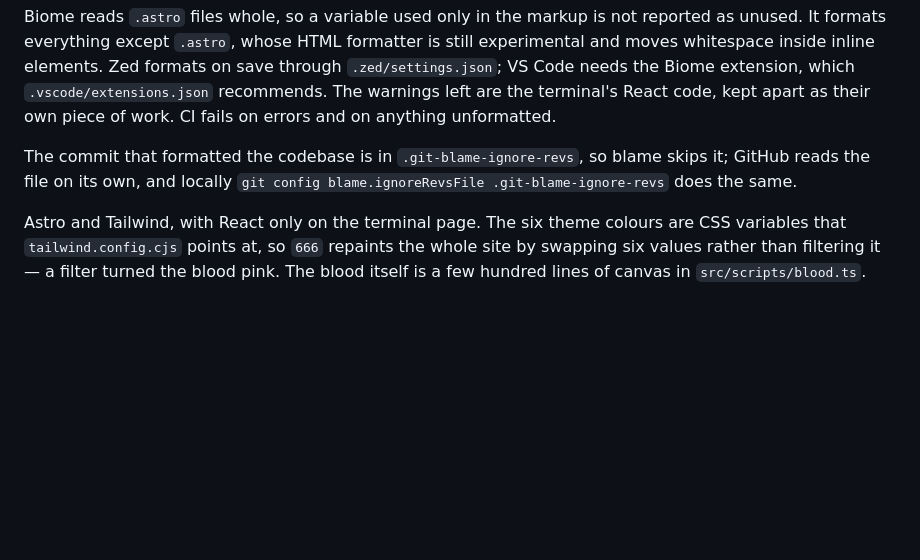
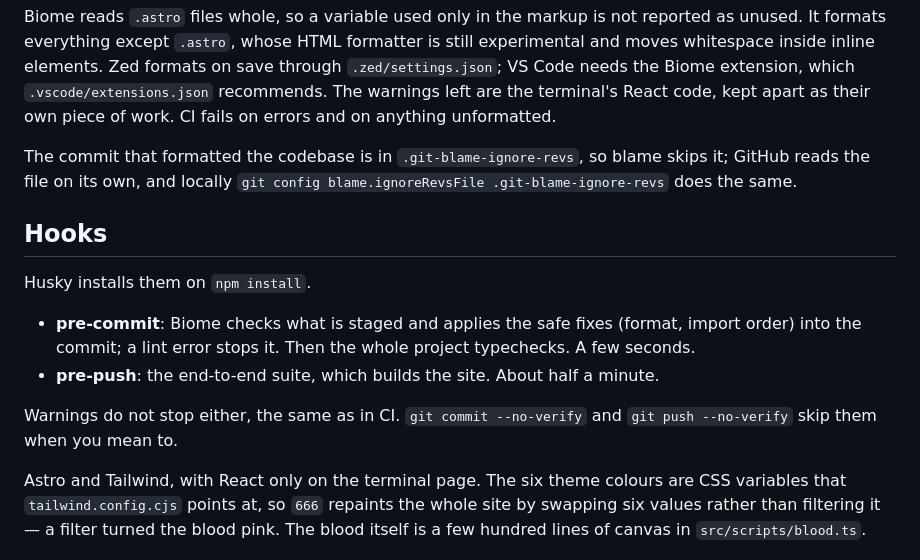
Before and after one commit to sebasusnik/susnik, a Markdown page: README.md, the part around the change. Drawn GitHub-style; blank space fills up the shorter version.

Commit message:
docs: the hooks, in the README

```diff
--- a/README.md
+++ b/README.md
@@ -113,6 +113,18 @@ The commit that formatted the codebase is in `.git-blame-ignore-revs`, so blame
 skips it; GitHub reads the file on its own, and locally
 `git config blame.ignoreRevsFile .git-blame-ignore-revs` does the same.
 
+## Hooks
+
+Husky installs them on `npm install`.
+
+- **pre-commit**: Biome checks what is staged and applies the safe fixes
+  (format, import order) into the commit; a lint error stops it. Then the
+  whole project typechecks. A few seconds.
+- **pre-push**: the end-to-end suite, which builds the site. About half a minute.
+
+Warnings do not stop either, the same as in CI. `git commit --no-verify` and
+`git push --no-verify` skip them when you mean to.
+
 Astro and Tailwind, with React only on the terminal page. The six theme colours
 are CSS variables that `tailwind.config.cjs` points at, so `666` repaints the
 whole site by swapping six values rather than filtering it — a filter turned the
```
